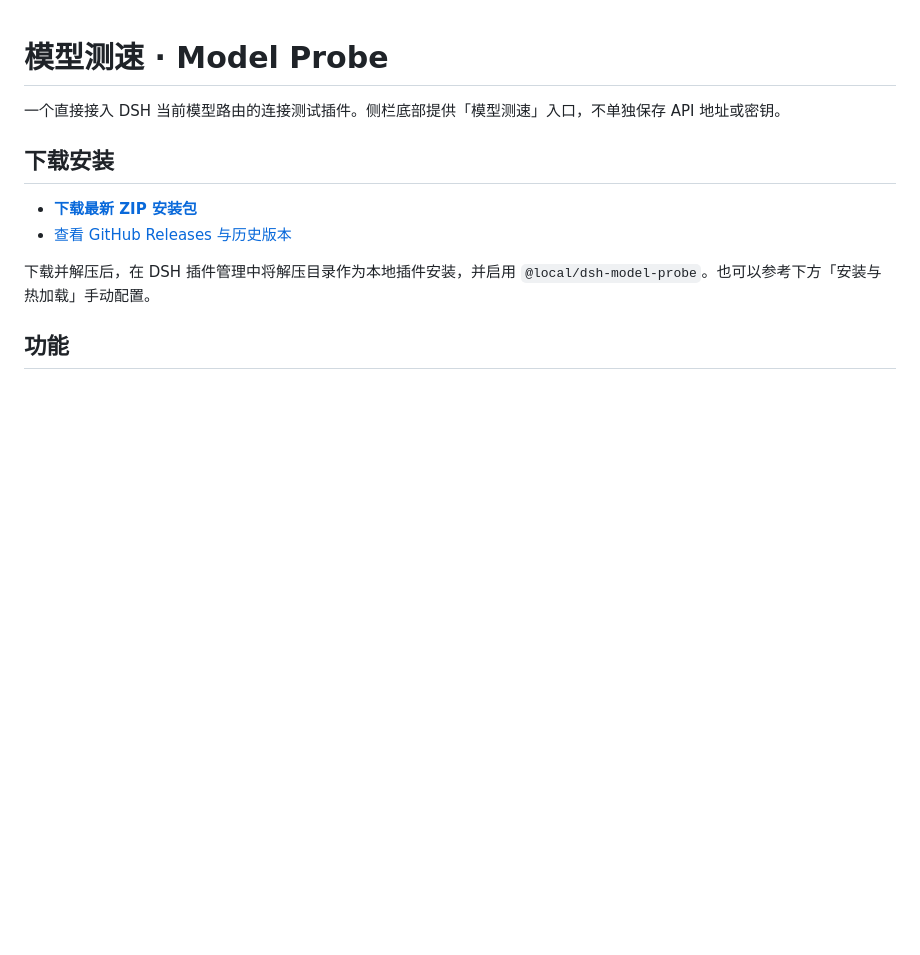
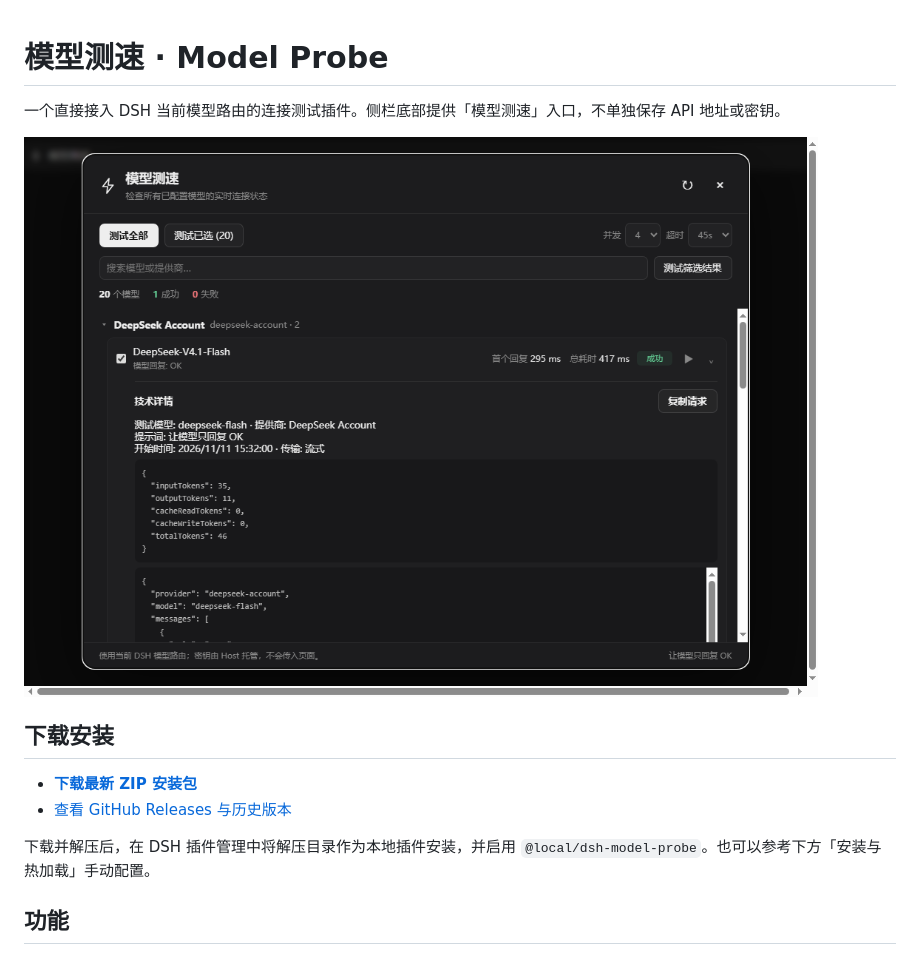
Before and after one commit to Vhow123/dsh-model-probe, a Markdown page: README.md, the part around the change. Rendered like a GitHub page; pictures changed too: assets/model-probe.png (added); blank space fills up the shorter version.

```diff
--- a/README.md
+++ b/README.md
@@ -1,6 +1,8 @@
 # 模型测速 · Model Probe
 
 一个直接接入 DSH 当前模型路由的连接测试插件。侧栏底部提供「模型测速」入口，不单独保存 API 地址或密钥。
+
+![模型测速界面](assets/model-probe.png)
 
 ## 下载安装
 
```
Also changed, not shown: assets/icon-180.png (added), 4 other files.
